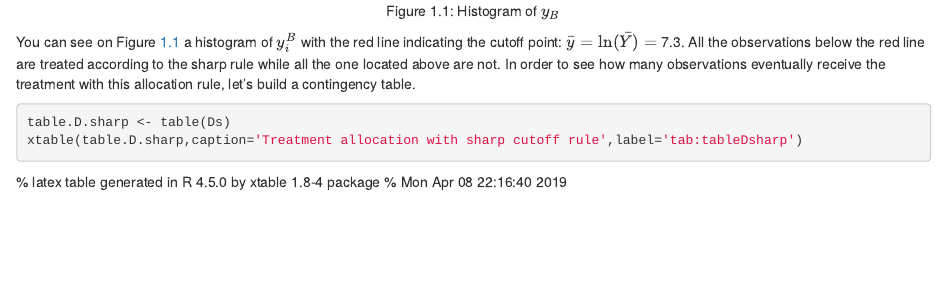
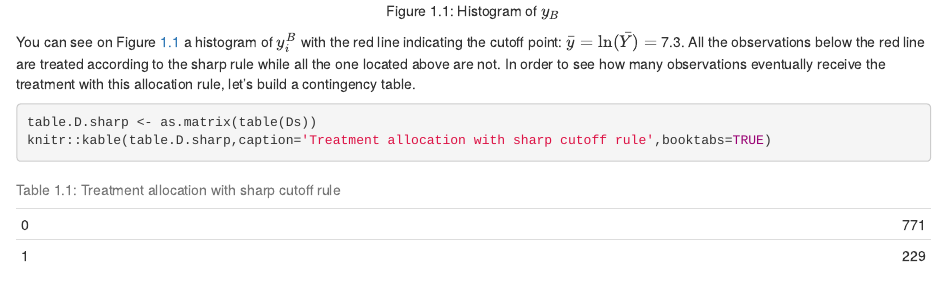
Before and after one commit to chabefer/STCI, an R Markdown document (01_FPI.Rmd): the page in a window 1100 px wide, from 2590 px down. Rendered offline with R 4.5, knitr and Pandoc, with nearby package versions; drawn as R Markdown's standard HTML page in place of the format the file asks for.

Commit message:
numexample sharp cutoff rule table working

````diff
--- a/01_FPI.Rmd
+++ b/01_FPI.Rmd
@@ -133,7 +133,7 @@ All the observations below the red line are treated according to the sharp rule
 In order to see how many observations eventually receive the treatment with this allocation rule, let's build a contingency table.
 
 ```{r tableDsharp,eval=TRUE,echo=TRUE,results='asis',warning=FALSE,error=FALSE,message=FALSE}
-table.D.sharp <- table(Ds)
-xtable(table.D.sharp,caption='Treatment allocation with sharp cutoff rule',label='tab:tableDsharp')
+table.D.sharp <- as.matrix(table(Ds))
+knitr::kable(table.D.sharp,caption='Treatment allocation with sharp cutoff rule',booktabs=TRUE)
 ```
 
````
Also changed, not shown: docs/search_index.json, 01_FPI.Rmd (2 more changed lines), 3 other files.
